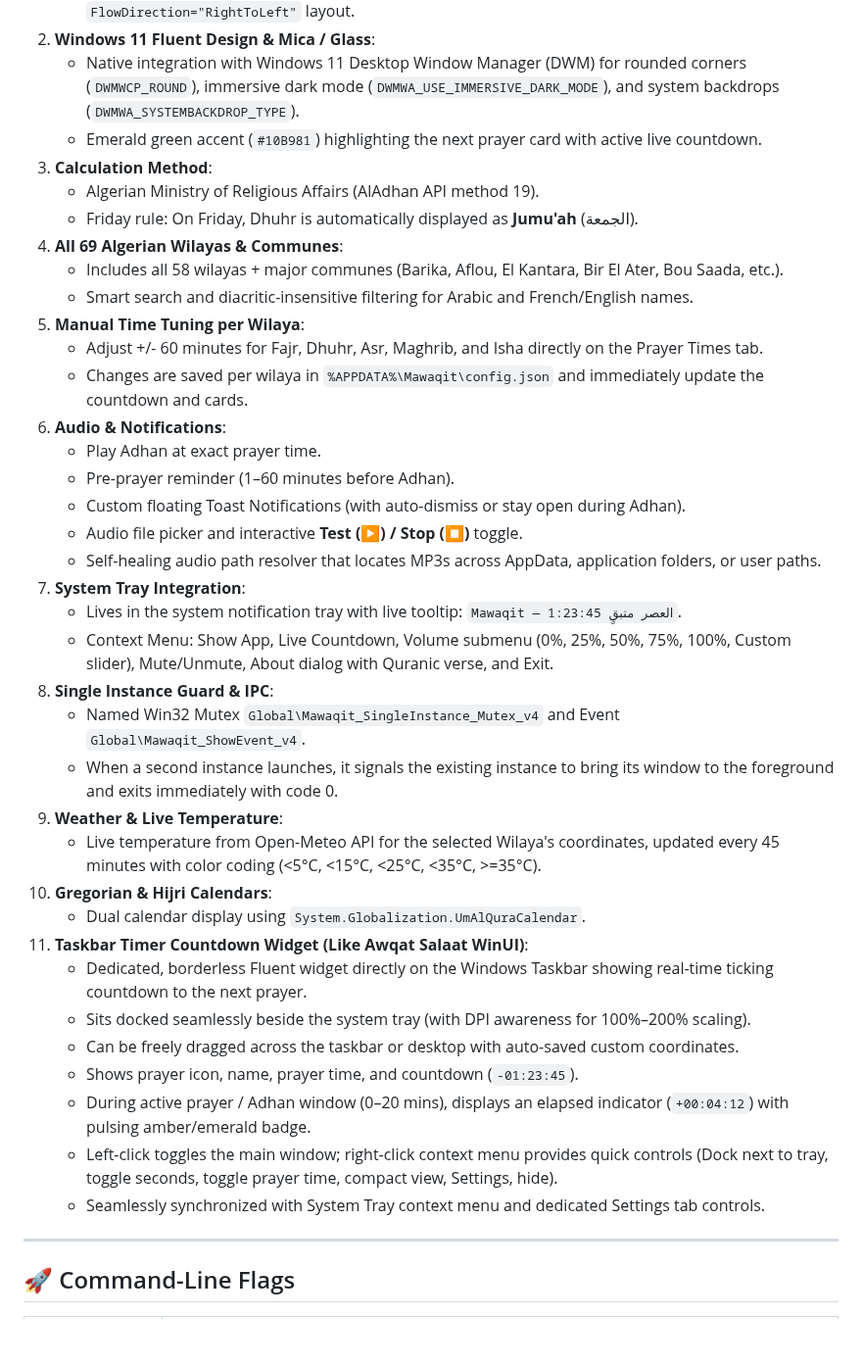
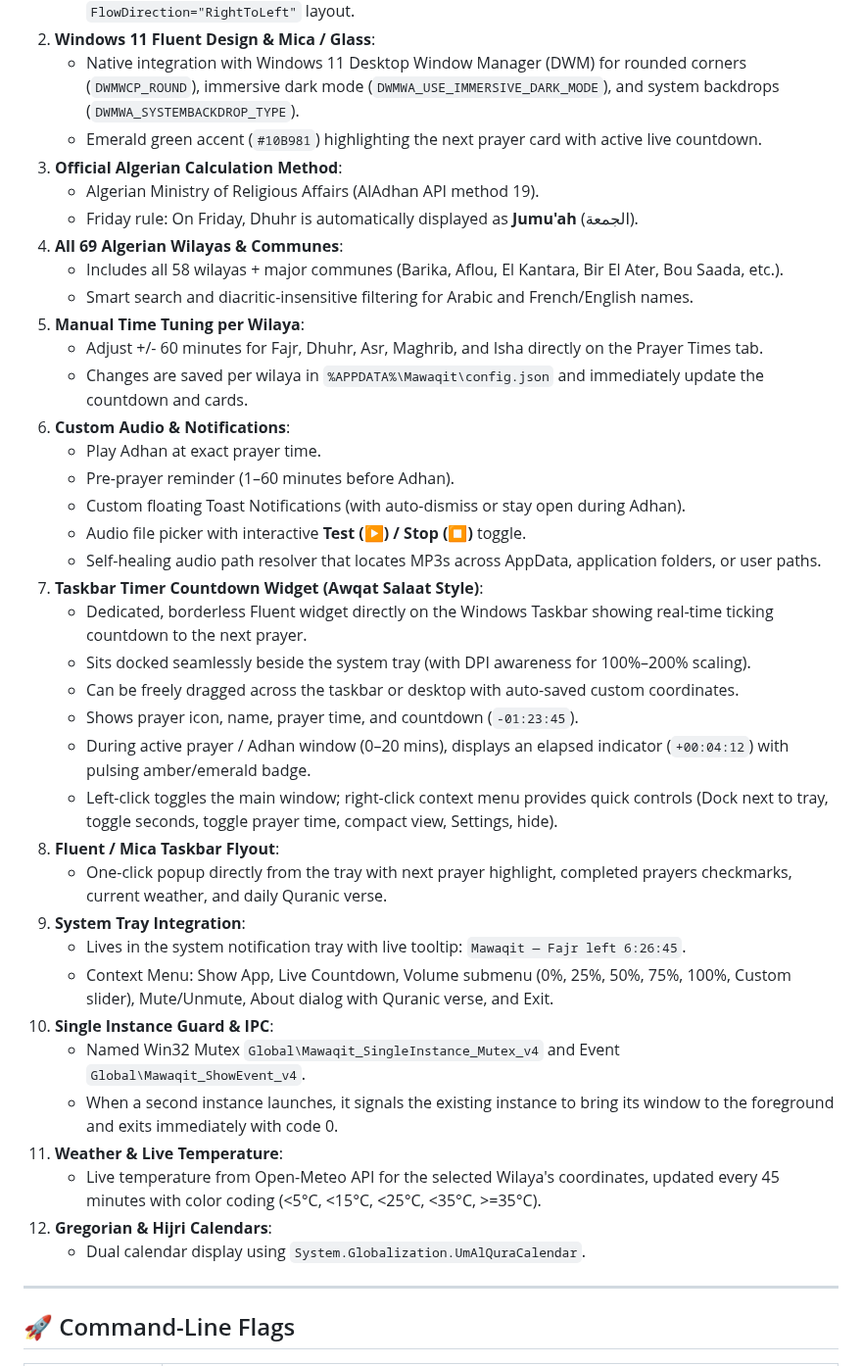
Before and after one commit to sukukadis/Mawaqit, a Markdown page: README.md, the part around one of its changes. Shown at 98% size. Drawn GitHub-style; blank space fills up the shorter version.

```diff
--- a/README.md
+++ b/README.md
@@ -17,7 +65,7 @@ A high-performance, modern Windows desktop application for Islamic prayer times
 2. **Windows 11 Fluent Design & Mica / Glass**:
    - Native integration with Windows 11 Desktop Window Manager (DWM) for rounded corners (`DWMWCP_ROUND`), immersive dark mode (`DWMWA_USE_IMMERSIVE_DARK_MODE`), and system backdrops (`DWMWA_SYSTEMBACKDROP_TYPE`).
    - Emerald green accent (`#10B981`) highlighting the next prayer card with active live countdown.
-3. **Calculation Method**:
+3. **Official Algerian Calculation Method**:
    - Algerian Ministry of Religious Affairs (AlAdhan API method 19).
    - Friday rule: On Friday, Dhuhr is automatically displayed as **Jumu'ah** (الجمعة).
 4. **All 69 Algerian Wilayas & Communes**:
@@ -26,30 +74,31 @@ A high-performance, modern Windows desktop application for Islamic prayer times
 5. **Manual Time Tuning per Wilaya**:
    - Adjust +/- 60 minutes for Fajr, Dhuhr, Asr, Maghrib, and Isha directly on the Prayer Times tab.
    - Changes are saved per wilaya in `%APPDATA%\Mawaqit\config.json` and immediately update the countdown and cards.
-6. **Audio & Notifications**:
+6. **Custom Audio & Notifications**:
    - Play Adhan at exact prayer time.
    - Pre-prayer reminder (1–60 minutes before Adhan).
    - Custom floating Toast Notifications (with auto-dismiss or stay open during Adhan).
-   - Audio file picker and interactive **Test (▶) / Stop (⏹)** toggle.
+   - Audio file picker with interactive **Test (▶) / Stop (⏹)** toggle.
    - Self-healing audio path resolver that locates MP3s across AppData, application folders, or user paths.
-7. **System Tray Integration**:
-   - Lives in the system notification tray with live tooltip: `Mawaqit — العصر متبقٍ 1:23:45`.
+7. **Taskbar Timer Countdown Widget (Awqat Salaat Style)**:
+   - Dedicated, borderless Fluent widget directly on the Windows Taskbar showing real-time ticking countdown to the next prayer.
+   - Sits docked seamlessly beside the system tray (with DPI awareness for 100%–200% scaling).
+   - Can be freely dragged across the taskbar or desktop with auto-saved custom coordinates.
+   - Shows prayer icon, name, prayer time, and countdown (`-01:23:45`).
+   - During active prayer / Adhan window (0–20 mins), displays an elapsed indicator (`+00:04:12`) with pulsing amber/emerald badge.
+   - Left-click toggles the main window; right-click context menu provides quick controls (Dock next to tray, toggle seconds, toggle prayer time, compact view, Settings, hide).
+8. **Fluent / Mica Taskbar Flyout**:
+   - One-click popup directly from the tray with next prayer highlight, completed prayers checkmarks, current weather, and daily Quranic verse.
+9. **System Tray Integration**:
+   - Lives in the system notification tray with live tooltip: `Mawaqit — Fajr left 6:26:45`.
    - Context Menu: Show App, Live Countdown, Volume submenu (0%, 25%, 50%, 75%, 100%, Custom slider), Mute/Unmute, About dialog with Quranic verse, and Exit.
-8. **Single Instance Guard & IPC**:
-   - Named Win32 Mutex `Global\Mawaqit_SingleInstance_Mutex_v4` and Event `Global\Mawaqit_ShowEvent_v4`.
-   - When a second instance launches, it signals the existing instance to bring its window to the foreground and exits immediately with code 0.
-9. **Weather & Live Temperature**:
-   - Live temperature from Open-Meteo API for the selected Wilaya's coordinates, updated every 45 minutes with color coding (<5°C, <15°C, <25°C, <35°C, >=35°C).
-10. **Gregorian & Hijri Calendars**:
+10. **Single Instance Guard & IPC**:
+    - Named Win32 Mutex `Global\Mawaqit_SingleInstance_Mutex_v4` and Event `Global\Mawaqit_ShowEvent_v4`.
+    - When a second instance launches, it signals the existing instance to bring its window to the foreground and exits immediately with code 0.
+11. **Weather & Live Temperature**:
+    - Live temperature from Open-Meteo API for the selected Wilaya's coordinates, updated every 45 minutes with color coding (<5°C, <15°C, <25°C, <35°C, >=35°C).
+12. **Gregorian & Hijri Calendars**:
     - Dual calendar display using `System.Globalization.UmAlQuraCalendar`.
-11. **Taskbar Timer Countdown Widget (Like Awqat Salaat WinUI)**:
-    - Dedicated, borderless Fluent widget directly on the Windows Taskbar showing real-time ticking countdown to the next prayer.
-    - Sits docked seamlessly beside the system tray (with DPI awareness for 100%–200% scaling).
-    - Can be freely dragged across the taskbar or desktop with auto-saved custom coordinates.
-    - Shows prayer icon, name, prayer time, and countdown (`-01:23:45`).
-    - During active prayer / Adhan window (0–20 mins), displays an elapsed indicator (`+00:04:12`) with pulsing amber/emerald badge.
-    - Left-click toggles the main window; right-click context menu provides quick controls (Dock next to tray, toggle seconds, toggle prayer time, compact view, Settings, hide).
-    - Seamlessly synchronized with System Tray context menu and dedicated Settings tab controls.
 
 ---
 
```
Also changed, not shown: other parts of README.md (+57 -1 lines), screenshots/main_dashboard.jpg (added), screenshots/settings_audio_notifications.jpg (added), screenshots/settings_theme_startup.jpg (added), screenshots/taskbar_flyout.png (added), screenshots/taskbar_widget.png (added).
